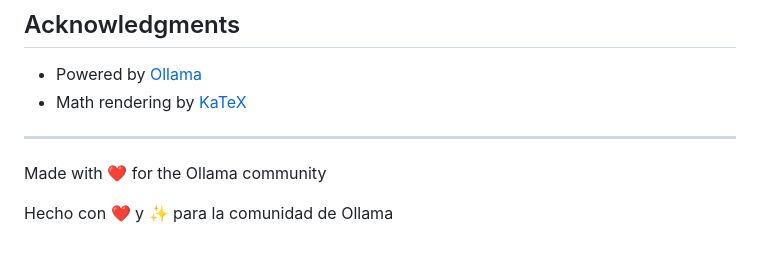
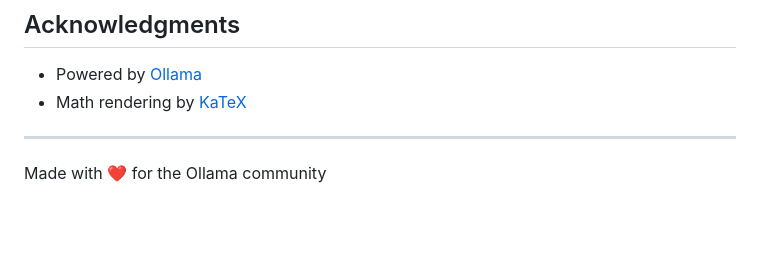
Before and after one commit to M1tr1ca/ollama-web, a Markdown page: README.md, the part around the change. Drawn GitHub-style; blank space fills up the shorter version.

Commit message:
Remove Spanish translation from README

```diff
--- a/README.md
+++ b/README.md
@@ -147,6 +147,3 @@ This project is open source and available under the [MIT License](LICENSE).
 ---
 
 Made with ❤️ for the Ollama community
-
-
-Hecho con ❤️ y ✨ para la comunidad de Ollama
```
